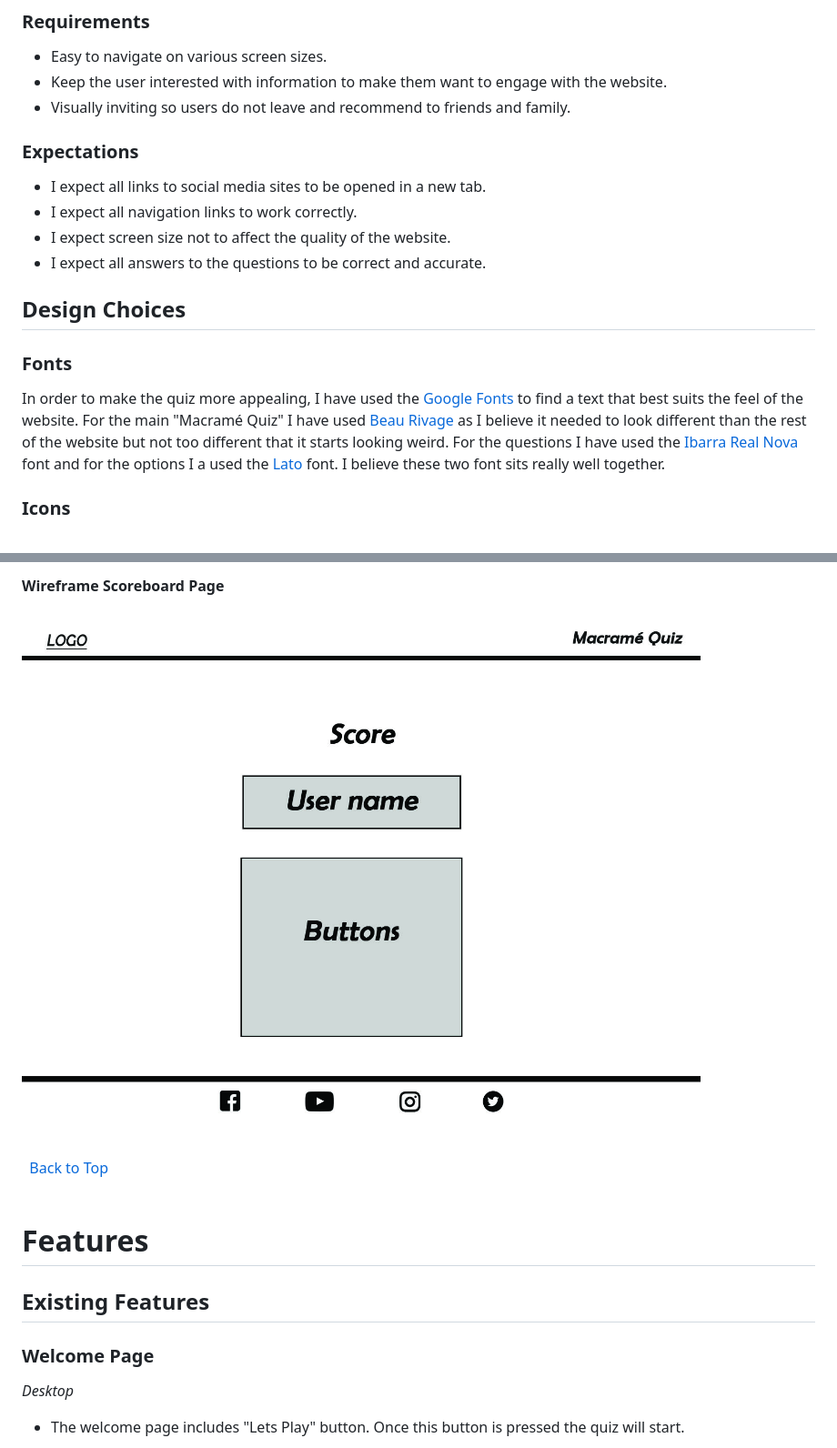
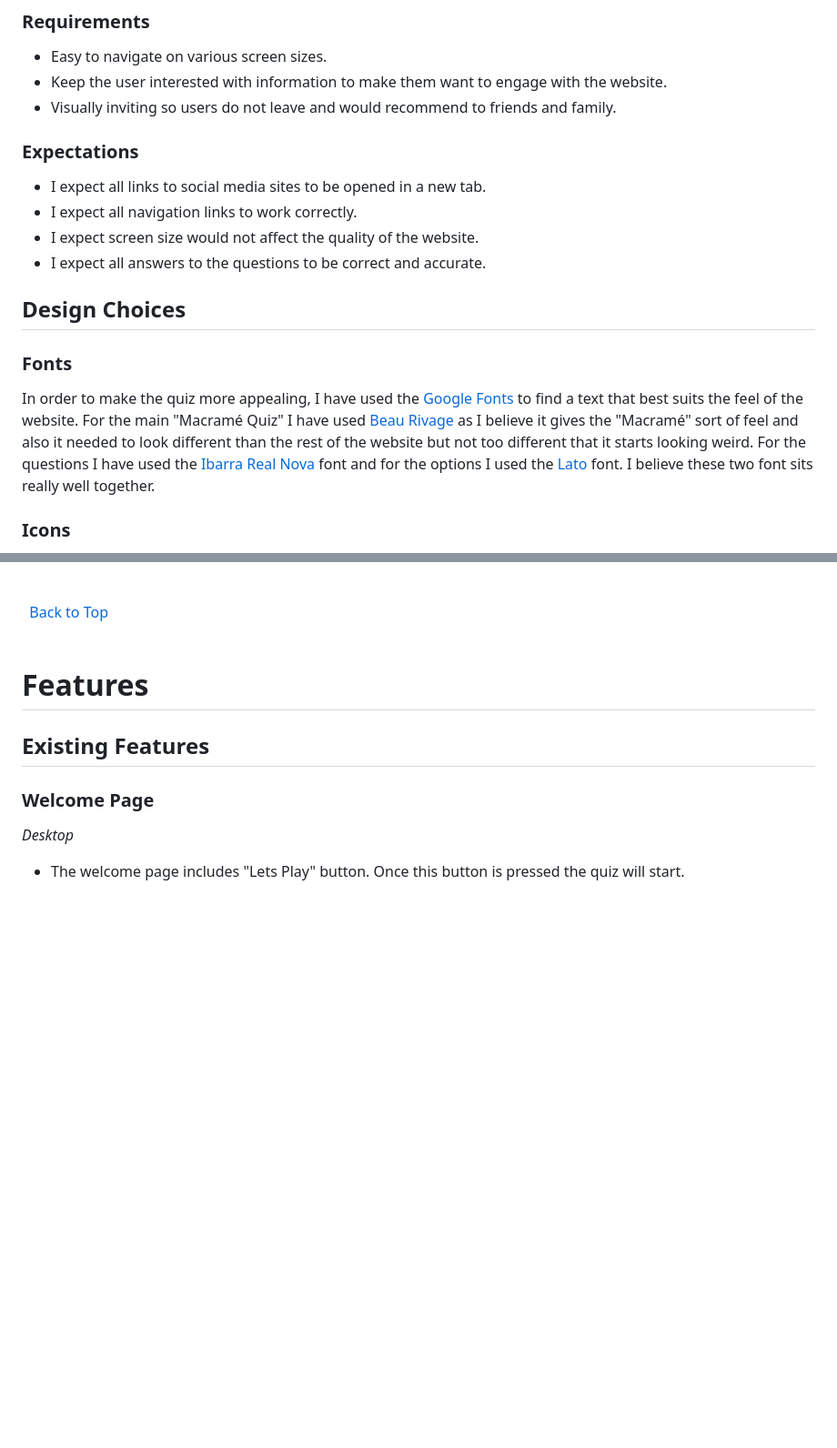
Before and after one commit to Code-Institute-Submissions/Naqij-Macrame-Quiz_SepResub, a Markdown page: README.md, 2 parts joined by grey strips. Shown: that part at 91% size. GitHub-like rendering; pictures changed too: assets/images/wireframes/finish.jpg (deleted); blank space fills up the shorter version.

```diff
--- a/README.md
+++ b/README.md
@@ -59,12 +58,12 @@ This project also directly connects with my first project "The Knots".
 ### Requirements
 * Easy to navigate on various screen sizes.
 * Keep the user interested with information to make them want to engage with the website.
-* Visually inviting so users do not leave and recommend to friends and family.
+* Visually inviting so users do not leave and would recommend to friends and family.
 
 ### Expectations
 * I expect all links to social media sites to be opened in a new tab.
 * I expect all navigation links to work correctly.
-* I expect screen size not to affect the quality of the website.
+* I expect screen size would not affect the quality of the website.
 * I expect all answers to the questions to be correct and accurate.
 
 
@@ -72,7 +71,7 @@ This project also directly connects with my first project "The Knots".
 
 ### Fonts
 In order to make the quiz more appealing, I have used the
-[Google Fonts](https://fonts.google.com/ "Google Fonts") to find a text that best suits the feel of the website. For the main "Macramé Quiz" I have used [Beau Rivage](https://fonts.google.com/specimen/Beau+Rivage?query=mon "Beau Rivage Font") as I believe it needed to look different than the rest of the website but not too different that it starts looking weird. For the questions I have used the [Ibarra Real Nova]('https://fonts.googleapis.com/css2?family=Ibarra+Real+Nova:wght@400;500&display=swap') font and for the options I a used the [Lato]('https://fonts.googleapis.com/css2?family=Lato:wght@300&display=swap') font.
+[Google Fonts](https://fonts.google.com/ "Google Fonts") to find a text that best suits the feel of the website. For the main "Macramé Quiz" I have used [Beau Rivage](https://fonts.google.com/specimen/Beau+Rivage?query=mon "Beau Rivage Font") as I believe it gives the "Macramé" sort of feel and also it needed to look different than the rest of the website but not too different that it starts looking weird. For the questions I have used the [Ibarra Real Nova]('https://fonts.googleapis.com/css2?family=Ibarra+Real+Nova:wght@400;500&display=swap') font and for the options I used the [Lato]('https://fonts.googleapis.com/css2?family=Lato:wght@300&display=swap') font.
 I believe these two font sits really well together.
 
 
@@ -98,7 +97,4 @@ I have used Photoshop to develop wireframes for my website. I initially created
 
-**Wireframe Scoreboard Page**
-
-![Wireframe Scoreboard](assets/images/wireframes/finish.jpg)
 
 \
 &nbsp;
```
Also changed, not shown: other parts of README.md (+4 -5 lines), assets/images/wireframes/main-quiz.jpg.
